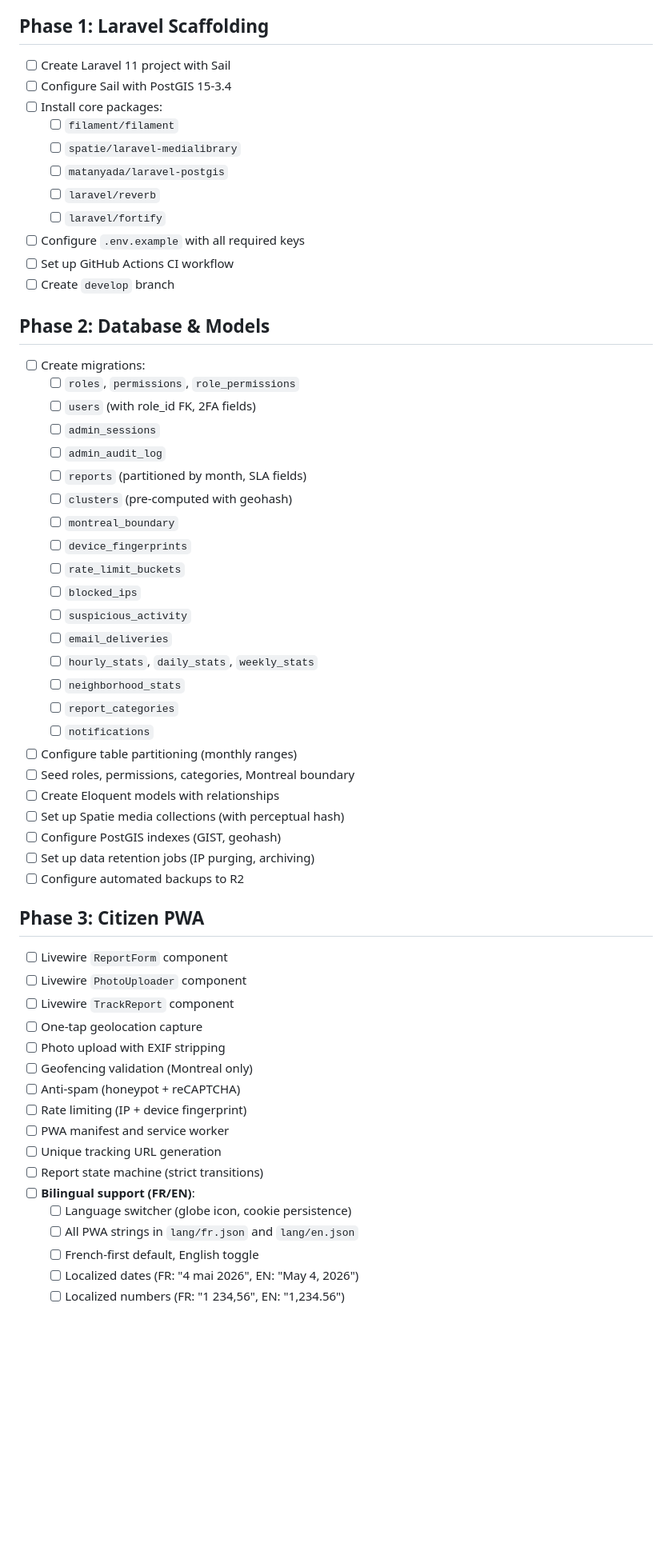
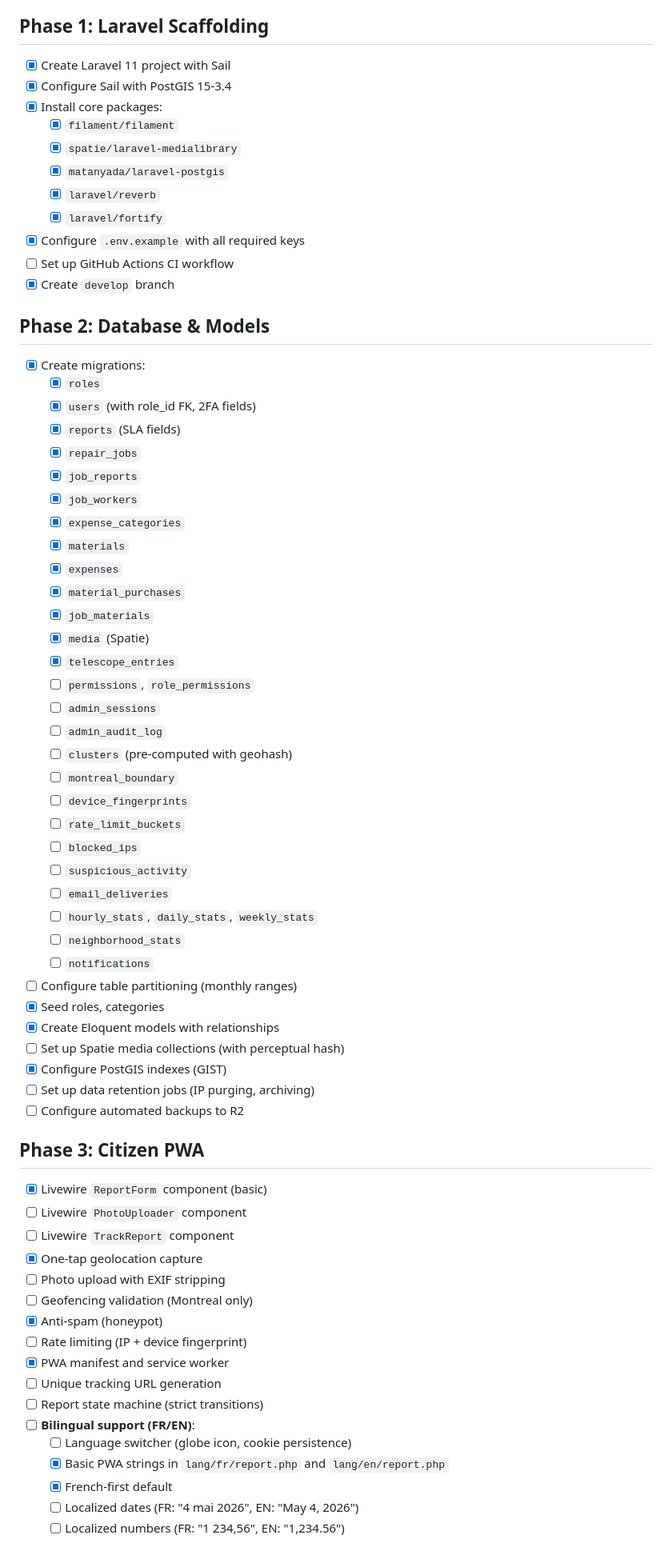
Before and after one commit to HomieEddy/NidVite, a Markdown page: .planning/ROADMAP.md, the part around one of its changes. Shown at 80% size. Drawn GitHub-style; blank space fills up the shorter version.

Commit message:
docs(roadmap): update Phase 1-4 progress after MVP scaffold merge

```diff
--- a/.planning/ROADMAP.md
+++ b/.planning/ROADMAP.md
@@ -17,25 +17,36 @@
 - [x] All gaps closed
 
 ## Phase 1: Laravel Scaffolding
-- [ ] Create Laravel 11 project with Sail
-- [ ] Configure Sail with PostGIS 15-3.4
-- [ ] Install core packages:
-  - [ ] `filament/filament`
-  - [ ] `spatie/laravel-medialibrary`
-  - [ ] `matanyada/laravel-postgis`
-  - [ ] `laravel/reverb`
-  - [ ] `laravel/fortify`
-- [ ] Configure `.env.example` with all required keys
+- [x] Create Laravel 11 project with Sail
+- [x] Configure Sail with PostGIS 15-3.4
+- [x] Install core packages:
+  - [x] `filament/filament`
+  - [x] `spatie/laravel-medialibrary`
+  - [x] `matanyada/laravel-postgis`
+  - [x] `laravel/reverb`
+  - [x] `laravel/fortify`
+- [x] Configure `.env.example` with all required keys
 - [ ] Set up GitHub Actions CI workflow
-- [ ] Create `develop` branch
+- [x] Create `develop` branch
 
 ## Phase 2: Database & Models
-- [ ] Create migrations:
-  - [ ] `roles`, `permissions`, `role_permissions`
-  - [ ] `users` (with role_id FK, 2FA fields)
+- [x] Create migrations:
+  - [x] `roles`
+  - [x] `users` (with role_id FK, 2FA fields)
+  - [x] `reports` (SLA fields)
+  - [x] `repair_jobs`
+  - [x] `job_reports`
+  - [x] `job_workers`
+  - [x] `expense_categories`
+  - [x] `materials`
+  - [x] `expenses`
+  - [x] `material_purchases`
+  - [x] `job_materials`
+  - [x] `media` (Spatie)
+  - [x] `telescope_entries`
+  - [ ] `permissions`, `role_permissions`
   - [ ] `admin_sessions`
   - [ ] `admin_audit_log`
-  - [ ] `reports` (partitioned by month, SLA fields)
   - [ ] `clusters` (pre-computed with geohash)
   - [ ] `montreal_boundary`
   - [ ] `device_fingerprints`
@@ -45,32 +56,31 @@
   - [ ] `email_deliveries`
   - [ ] `hourly_stats`, `daily_stats`, `weekly_stats`
   - [ ] `neighborhood_stats`
-  - [ ] `report_categories`
   - [ ] `notifications`
 - [ ] Configure table partitioning (monthly ranges)
-- [ ] Seed roles, permissions, categories, Montreal boundary
-- [ ] Create Eloquent models with relationships
+- [x] Seed roles, categories
+- [x] Create Eloquent models with relationships
 - [ ] Set up Spatie media collections (with perceptual hash)
-- [ ] Configure PostGIS indexes (GIST, geohash)
+- [x] Configure PostGIS indexes (GIST)
 - [ ] Set up data retention jobs (IP purging, archiving)
 - [ ] Configure automated backups to R2
 
 ## Phase 3: Citizen PWA
-- [ ] Livewire `ReportForm` component
+- [x] Livewire `ReportForm` component (basic)
 - [ ] Livewire `PhotoUploader` component
 - [ ] Livewire `TrackReport` component
-- [ ] One-tap geolocation capture
+- [x] One-tap geolocation capture
 - [ ] Photo upload with EXIF stripping
 - [ ] Geofencing validation (Montreal only)
-- [ ] Anti-spam (honeypot + reCAPTCHA)
+- [x] Anti-spam (honeypot)
 - [ ] Rate limiting (IP + device fingerprint)
-- [ ] PWA manifest and service worker
+- [x] PWA manifest and service worker
 - [ ] Unique tracking URL generation
 - [ ] Report state machine (strict transitions)
 - [ ] **Bilingual support (FR/EN)**:
   - [ ] Language switcher (globe icon, cookie persistence)
-  - [ ] All PWA strings in `lang/fr.json` and `lang/en.json`
-  - [ ] French-first default, English toggle
+  - [x] Basic PWA strings in `lang/fr/report.php` and `lang/en/report.php`
+  - [x] French-first default
   - [ ] Localized dates (FR: "4 mai 2026", EN: "May 4, 2026")
   - [ ] Localized numbers (FR: "1 234,56", EN: "1,234.56")
 
```
Also changed, not shown: other parts of .planning/ROADMAP.md (+38 -35 lines).
